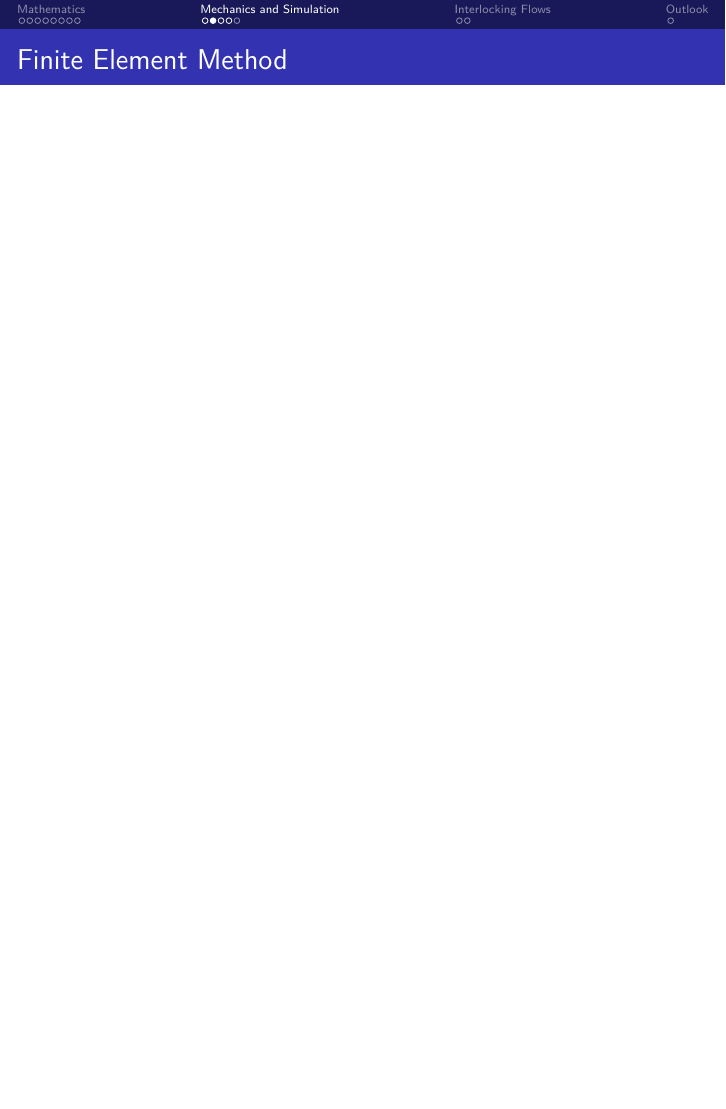
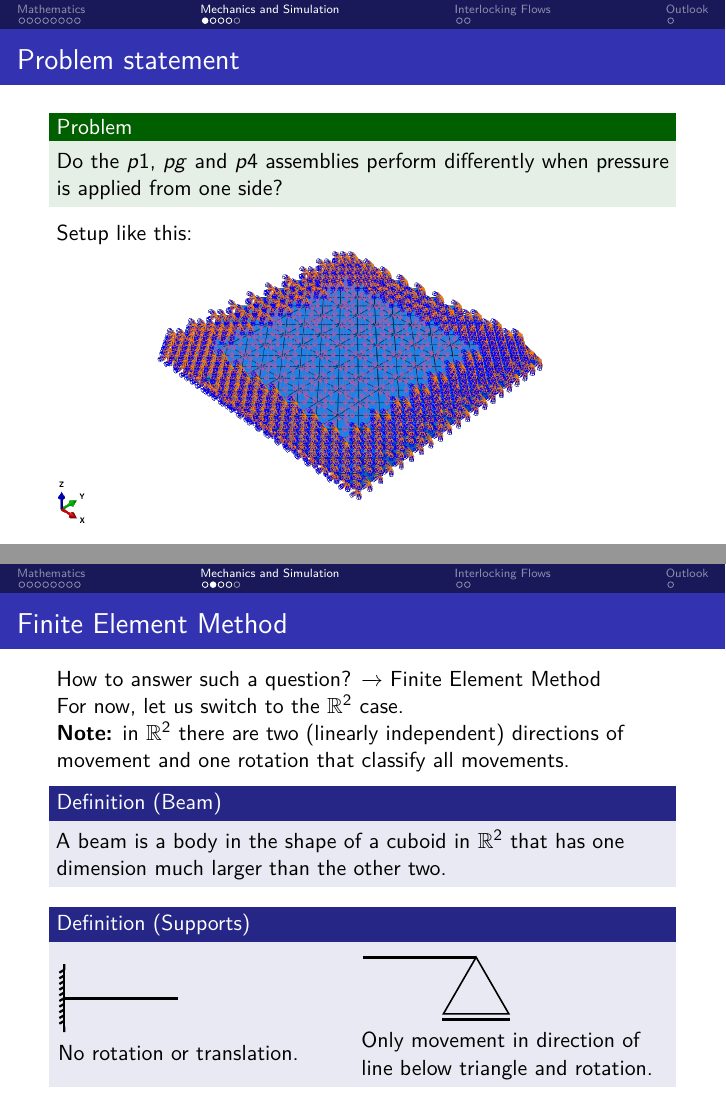
Before and after one commit to schnellecom/slides-arrangement-paper, LaTeX slides (main.tex): page 34 of 41 before the commit and pages 34 and 40 of 47 after it, the two joined at a grey line, the shorter picture padded with empty space. Compiled offline with pdfLaTeX.

Commit message:
begin slides for FEM intro

```diff
--- a/main.tex
+++ b/main.tex
@@ -19,6 +19,7 @@
 \usepackage{graphicx}
 \usepackage{stmaryrd}
 \usepackage{tikz}
+\usetikzlibrary{shapes.geometric}
 \usetikzlibrary{positioning}
 \usepackage{algpseudocode}
 \usepackage[absolute,overlay]{textpos}
@@ -31,6 +32,7 @@ isbn=false,
 \addbibresource{./references.bib}
 \usepackage[normalem]{ulem}
 \usepackage{xcolor}
+\usepackage{structmech}
 
 \declaretheoremstyle[
     headpunct=,
@@ -237,10 +239,50 @@ isbn=false,
 
 \section{Mechanics and Simulation}
 \begin{frame}{Problem statement}
-
+    \begin{exampleblock}{Problem}
+        Do the $p1$, $pg$ and $p4$ assemblies perform differently when pressure is applied from one side?\\
+    \end{exampleblock}
+    \pause
+    Setup like this:\\
+    \includegraphics[width=0.8\textwidth]{images/setup-10x10.png}
 \end{frame}
 
 \begin{frame}{Finite Element Method}
+    % \vspace*{-0.5cm}
+    How to answer such a question? \pause $\xrightarrow{}$ Finite Element Method\\
+    For now, let us switch to the $\R^2$ case.\\ \pause
+    \textbf{Note:} in $\R^2$ there are two (linearly independent) directions of movement and one rotation that classify all movements.
+    \pause
+    \begin{definition}[Beam]
+        A beam is a body in the shape of a cuboid in $\R^2$ that has one dimension much larger than the other two.
+    \end{definition}
+    \pause
+    \begin{definition}[Supports]
+        \begin{columns}
+        \begin{column}{0.4\textwidth}
+            \begin{tikzpicture}
+                \draw[line width=0.5mm] (0,0) -- (2,0);
+                \FixedSupport[270]{0,0}{1.5}
+            \end{tikzpicture}\\
+            No rotation or translation.
+        \end{column}
+        \pause
+        \begin{column}{0.5\textwidth}
+            \begin{tikzpicture}
+                \node[draw=none] at (2,0.1) {};
+                \draw[line width=0.5mm] (0,0) -- (2,0);
+                \node[isosceles triangle,
+                    isosceles triangle apex angle=60,
+                    draw,
+                    rotate=90,
+                    thick,
+                    minimum size =1cm] (T2)at (2,-0.7){};
+                \draw[line width=0.5mm] (1.4,-1.1) -- (2.6,-1.1);
+            \end{tikzpicture}\\
+            Only movement in direction of line below triangle and rotation.
+        \end{column}
+        \end{columns}
+    \end{definition}
 
 \end{frame}
 
```
Also changed, not shown: images/setup-10x10.png (added), main.pdf.
